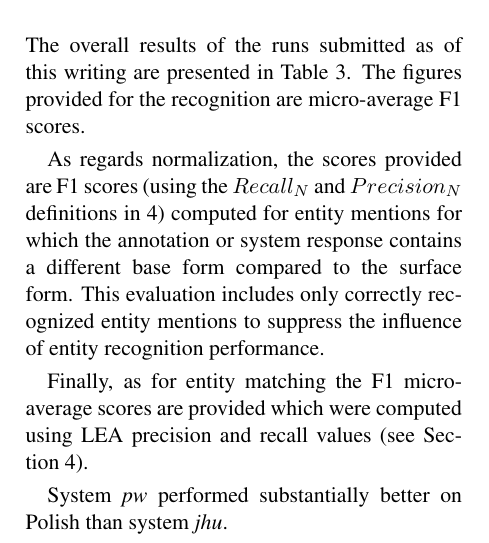
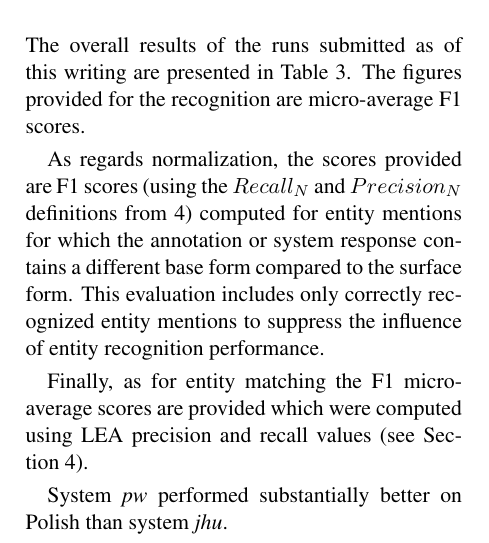
Before and after one commit to saparagus/bsnlp, a LaTeX paper (2017-paper-NE-shared-task/shared_task_BNSLP_2017.tex): part of one column of page 7 of 10, cut so that both start at the same text. Compiled offline with pdfLaTeX.

Commit message:
small fixes

```diff
--- a/2017-paper-NE-shared-task/shared_task_BNSLP_2017.tex
+++ b/2017-paper-NE-shared-task/shared_task_BNSLP_2017.tex
@@ -756,7 +756,7 @@ Table~\ref{tab:eval-results}. The figures provided for the recognition are
 micro-average F1 scores.
 
 As regards normalization, the scores provided are F1 scores (using the $Recall_{N}$ and $Precision_{N}$ definitions
-in~\ref{sec:evaluation}) computed for entity mentions for which the annotation or
+from~\ref{sec:evaluation}) computed for entity mentions for which the annotation or
 system response contains a different base form compared to the surface form.
 This evaluation includes only correctly recognized entity mentions to suppress
 the influence of entity recognition performance.
```
